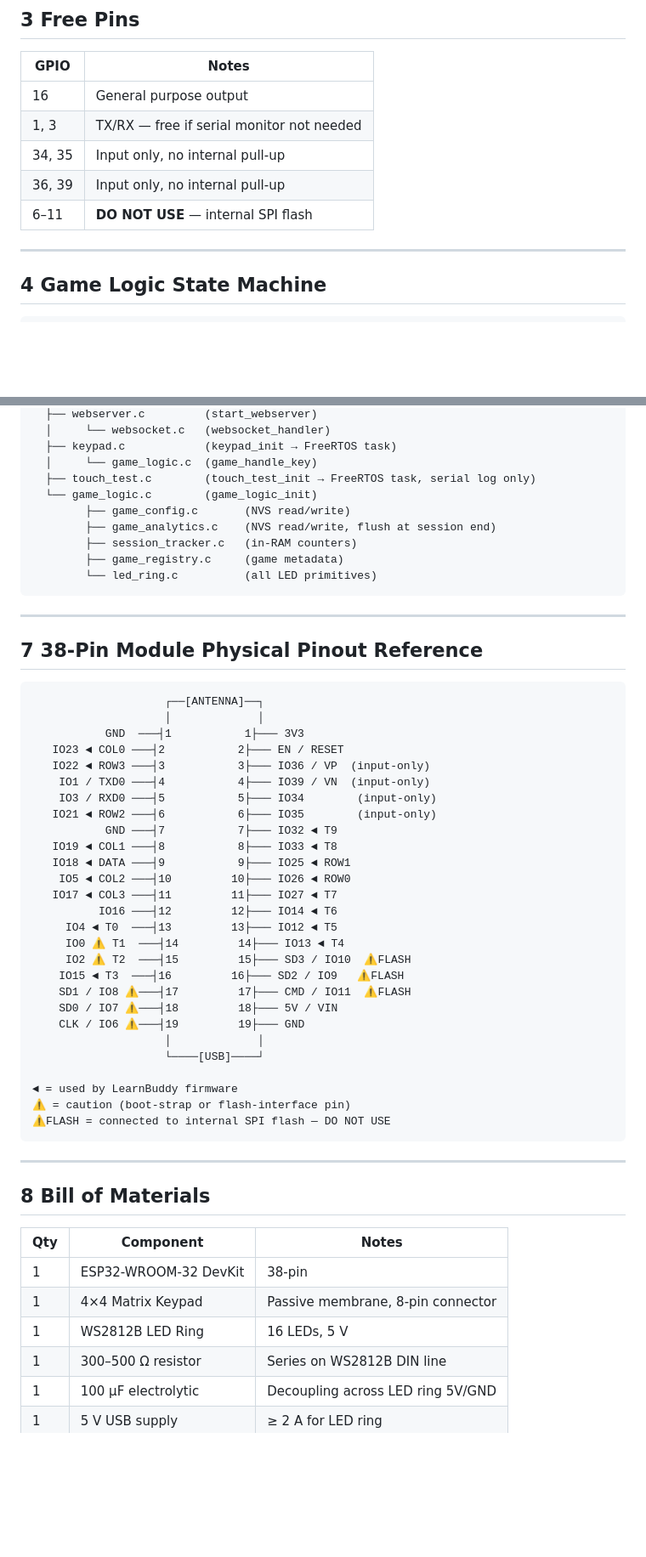
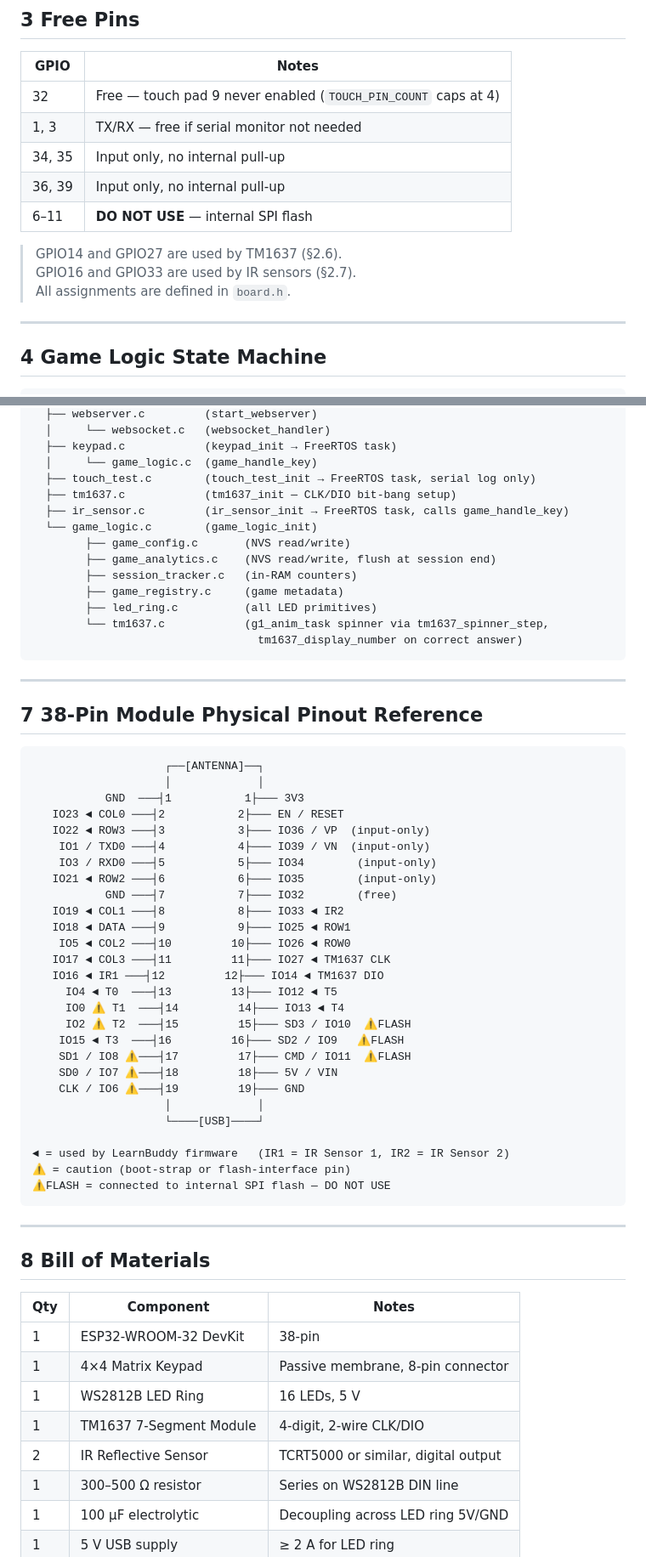
Before and after one commit to diyashalabs/LearnBuddy, a Markdown page: schematic_overview.md, 2 parts joined by grey strips. Shown at 85% size. Rendered like a GitHub page; blank space fills up the shorter version.

````diff
--- a/schematic_overview.md
+++ b/schematic_overview.md
@@ -137,11 +174,15 @@ ROW3(22)   SPC        0         .         G  (Green)
 
 | GPIO | Notes |
 |------|-------|
-| 16   | General purpose output |
+| 32   | Free — touch pad 9 never enabled (`TOUCH_PIN_COUNT` caps at 4) |
 | 1, 3 | TX/RX — free if serial monitor not needed |
 | 34, 35 | Input only, no internal pull-up |
 | 36, 39 | Input only, no internal pull-up |
 | 6–11 | **DO NOT USE** — internal SPI flash |
+
+> GPIO14 and GPIO27 are used by TM1637 (§2.6).
+> GPIO16 and GPIO33 are used by IR sensors (§2.7).
+> All assignments are defined in `board.h`.
 
 ---
 
@@ -223,12 +264,16 @@ main.c
   ├── keypad.c            (keypad_init → FreeRTOS task)
   │     └── game_logic.c  (game_handle_key)
   ├── touch_test.c        (touch_test_init → FreeRTOS task, serial log only)
+  ├── tm1637.c            (tm1637_init — CLK/DIO bit-bang setup)
+  ├── ir_sensor.c         (ir_sensor_init → FreeRTOS task, calls game_handle_key)
   └── game_logic.c        (game_logic_init)
         ├── game_config.c       (NVS read/write)
         ├── game_analytics.c    (NVS read/write, flush at session end)
         ├── session_tracker.c   (in-RAM counters)
         ├── game_registry.c     (game metadata)
-        └── led_ring.c          (all LED primitives)
+        ├── led_ring.c          (all LED primitives)
+        └── tm1637.c            (g1_anim_task spinner via tm1637_spinner_step,
+                                  tm1637_display_number on correct answer)
 ```
 
 ---
@@ -244,12 +289,12 @@ main.c
     IO1 / TXD0 ───┤4           4├─── IO39 / VN  (input-only)
     IO3 / RXD0 ───┤5           5├─── IO34        (input-only)
    IO21 ◄ ROW2 ───┤6           6├─── IO35        (input-only)
-           GND ───┤7           7├─── IO32 ◄ T9
-   IO19 ◄ COL1 ───┤8           8├─── IO33 ◄ T8
+           GND ───┤7           7├─── IO32        (free)
+   IO19 ◄ COL1 ───┤8           8├─── IO33 ◄ IR2
    IO18 ◄ DATA ───┤9           9├─── IO25 ◄ ROW1
     IO5 ◄ COL2 ───┤10         10├─── IO26 ◄ ROW0
-   IO17 ◄ COL3 ───┤11         11├─── IO27 ◄ T7
-          IO16 ───┤12         12├─── IO14 ◄ T6
+   IO17 ◄ COL3 ───┤11         11├─── IO27 ◄ TM1637 CLK
+   IO16 ◄ IR1 ───┤12         12├─── IO14 ◄ TM1637 DIO
      IO4 ◄ T0  ───┤13         13├─── IO12 ◄ T5
      IO0 ⚠ T1  ───┤14         14├─── IO13 ◄ T4
      IO2 ⚠ T2  ───┤15         15├─── SD3 / IO10  ⚠FLASH
@@ -260,7 +305,7 @@ main.c
                     │             │
                     └────[USB]────┘
 
-◄ = used by LearnBuddy firmware
+◄ = used by LearnBuddy firmware   (IR1 = IR Sensor 1, IR2 = IR Sensor 2)
 ⚠ = caution (boot-strap or flash-interface pin)
 ⚠FLASH = connected to internal SPI flash — DO NOT USE
 ```
@@ -274,6 +319,8 @@ main.c
 | 1   | ESP32-WROOM-32 DevKit | 38-pin                                  |
 | 1   | 4×4 Matrix Keypad   | Passive membrane, 8-pin connector         |
 | 1   | WS2812B LED Ring    | 16 LEDs, 5 V                             |
+| 1   | TM1637 7-Segment Module | 4-digit, 2-wire CLK/DIO              |
+| 2   | IR Reflective Sensor    | TCRT5000 or similar, digital output  |
 | 1   | 300–500 Ω resistor  | Series on WS2812B DIN line               |
 | 1   | 100 µF electrolytic | Decoupling across LED ring 5V/GND        |
 | 1   | 5 V USB supply      | ≥ 2 A for LED ring                       |
````
Also changed, not shown: other parts of schematic_overview.md (+52 -15 lines).
